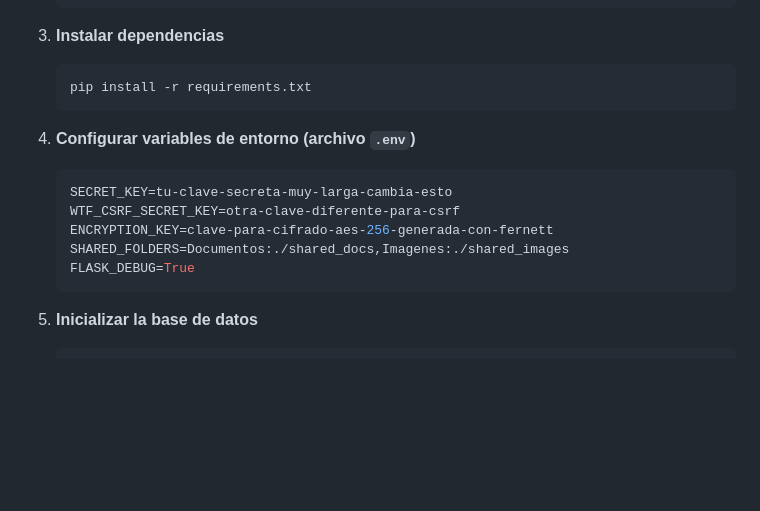
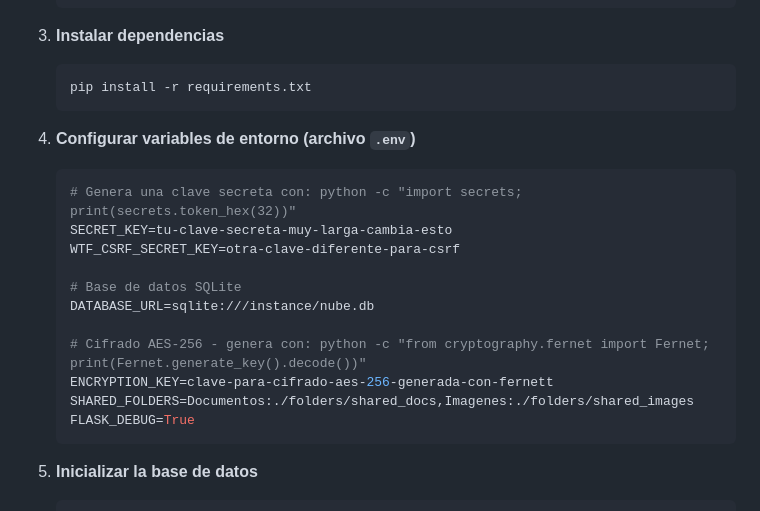
Before and after one commit to eliaselp/Private-Cloud-Server, a Markdown page: README.md, the part around the change. Drawn GitHub-style; blank space fills up the shorter version.

Commit message:
Update README with project details and installation steps

````diff
--- a/README.md
+++ b/README.md
@@ -121,10 +121,16 @@ mi_nube_privada/
 
 4. **Configurar variables de entorno (archivo `.env`)**
    ```env
+   # Genera una clave secreta con: python -c "import secrets; print(secrets.token_hex(32))"
    SECRET_KEY=tu-clave-secreta-muy-larga-cambia-esto
    WTF_CSRF_SECRET_KEY=otra-clave-diferente-para-csrf
+
+   # Base de datos SQLite
+   DATABASE_URL=sqlite:///instance/nube.db
+
+   # Cifrado AES-256 - genera con: python -c "from cryptography.fernet import Fernet; print(Fernet.generate_key().decode())"
    ENCRYPTION_KEY=clave-para-cifrado-aes-256-generada-con-fernett
-   SHARED_FOLDERS=Documentos:./shared_docs,Imagenes:./shared_images
+   SHARED_FOLDERS=Documentos:./folders/shared_docs,Imagenes:./folders/shared_images
    FLASK_DEBUG=True
    ```
 
````
